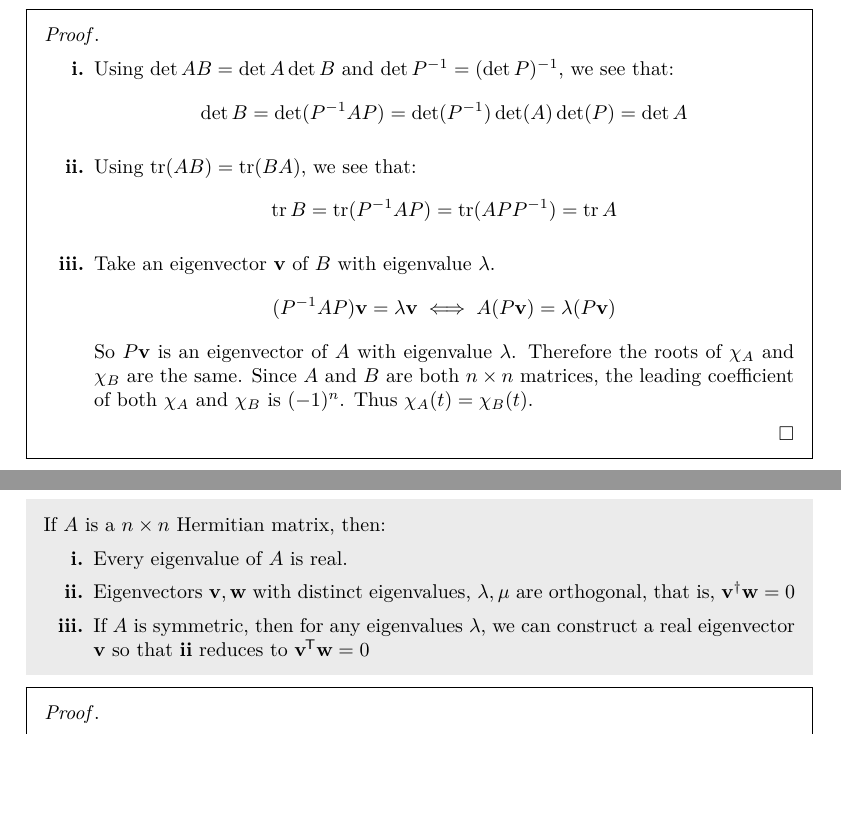
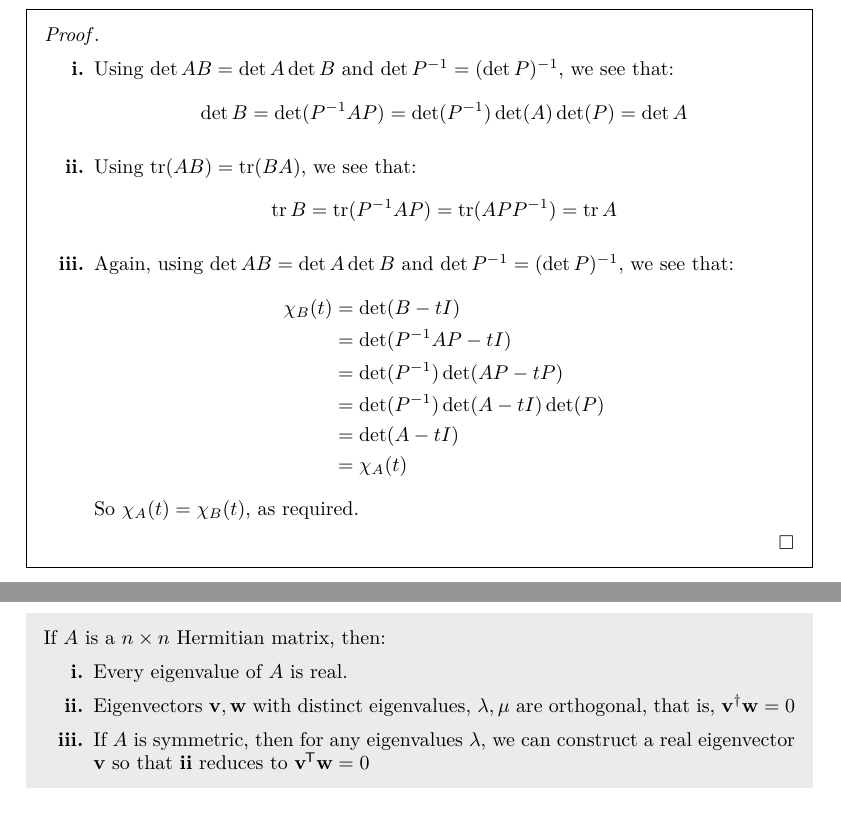
Before and after one commit to ras257/cam-notes, a LaTeX thesis (IA/michaelmas/VectorsAndMatrices/main.tex, which reads IA/michaelmas/VectorsAndMatrices/chapters/4-Eigenvalues.tex): two parts of pages 74 and 75 of 76, joined at a grey line, cut so that both start at the same text, the shorter picture padded with empty space. Compiled offline with pdfLaTeX.

Commit message:
Updated proof in VM

```diff
--- a/IA/michaelmas/VectorsAndMatrices/chapters/4-Eigenvalues.tex
+++ b/IA/michaelmas/VectorsAndMatrices/chapters/4-Eigenvalues.tex
@@ -452,14 +452,16 @@ Note that we require that all $n$ eigenvalues are distinct as otherwise we could
       \[
         \tr B = \tr(P^{-1} A P) = \tr(APP^{-1}) = \tr A
       \]
-    \item Take an eigenvector $\vec{v}$ of $B$ with eigenvalue $\lambda$.
-      \[
-        (P^{-1}AP)\vec{v} = \lambda \vec{v} \iff A(P \vec{v}) = \lambda (P \vec{v})
-      \]
-      So $P \vec{v}$ is an eigenvector of $A$ with eigenvalue $\lambda$.
-      Therefore the roots of $\chi_A$ and $\chi_B$ are the same.
-      Since $A$ and $B$ are both $n \times n$ matrices, the leading coefficient of both $\chi_A$ and $\chi_B$ is $(-1)^{n}$.
-      Thus $\chi_A(t) = \chi_B(t)$.
+    \item Again, using $\det AB = \det A \det B$ and $\det P^{-1} = (\det P)^{-1}$, we see that:
+      \begin{align*}
+        \chi_B(t) &= \det(B - tI) \\
+                  &= \det(P^{-1} A P - tI) \\
+                  &= \det(P^{-1})\det(AP - tP) \\
+                  &= \det(P^{-1})\det(A - tI)\det(P) \\
+                  &= \det(A - tI) \\
+                  &= \chi_A(t)
+      \end{align*}
+      So $\chi_A(t) = \chi_B(t)$, as required.
   \end{enumerate}
 \end{proof}
 \begin{remark}
```
